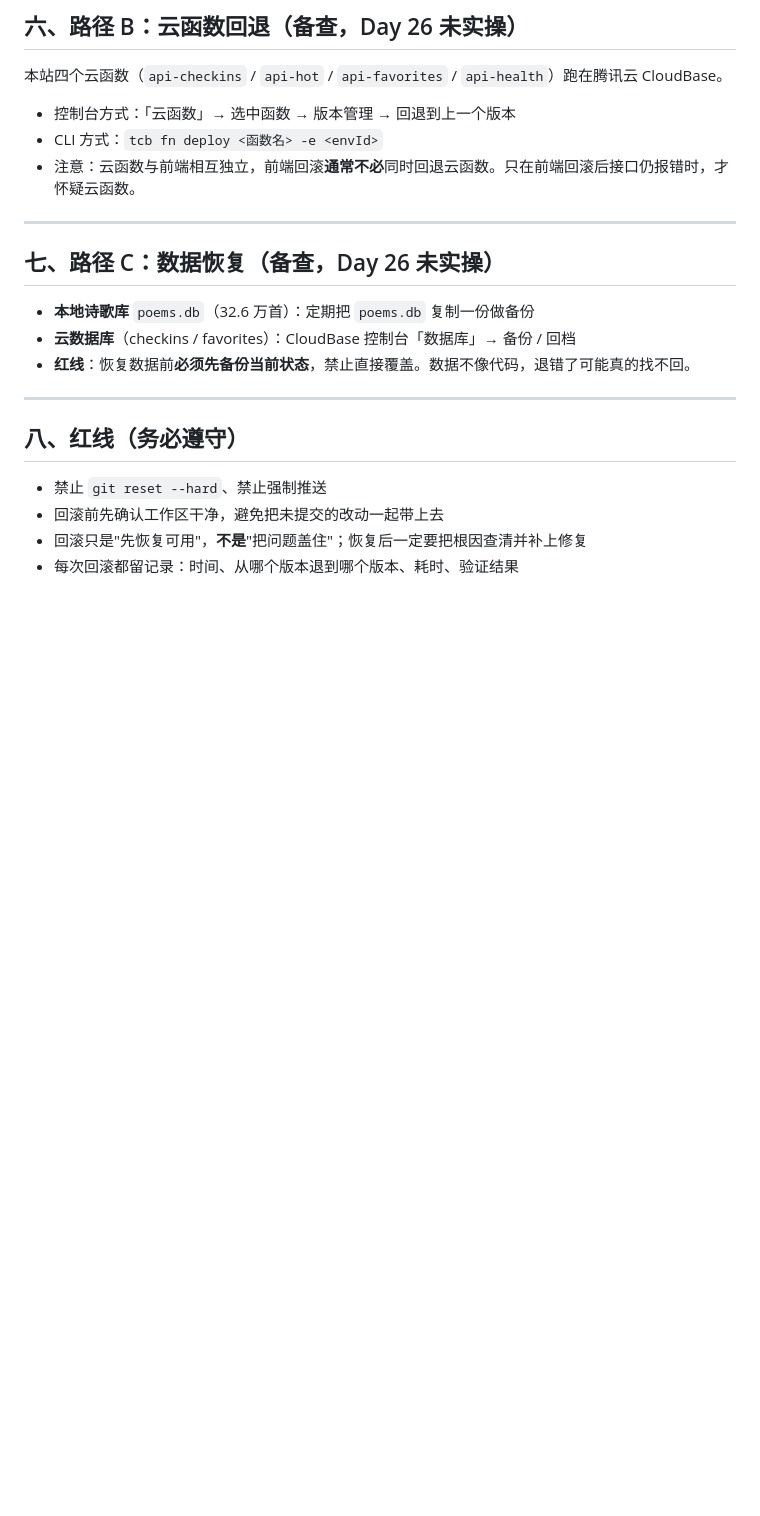
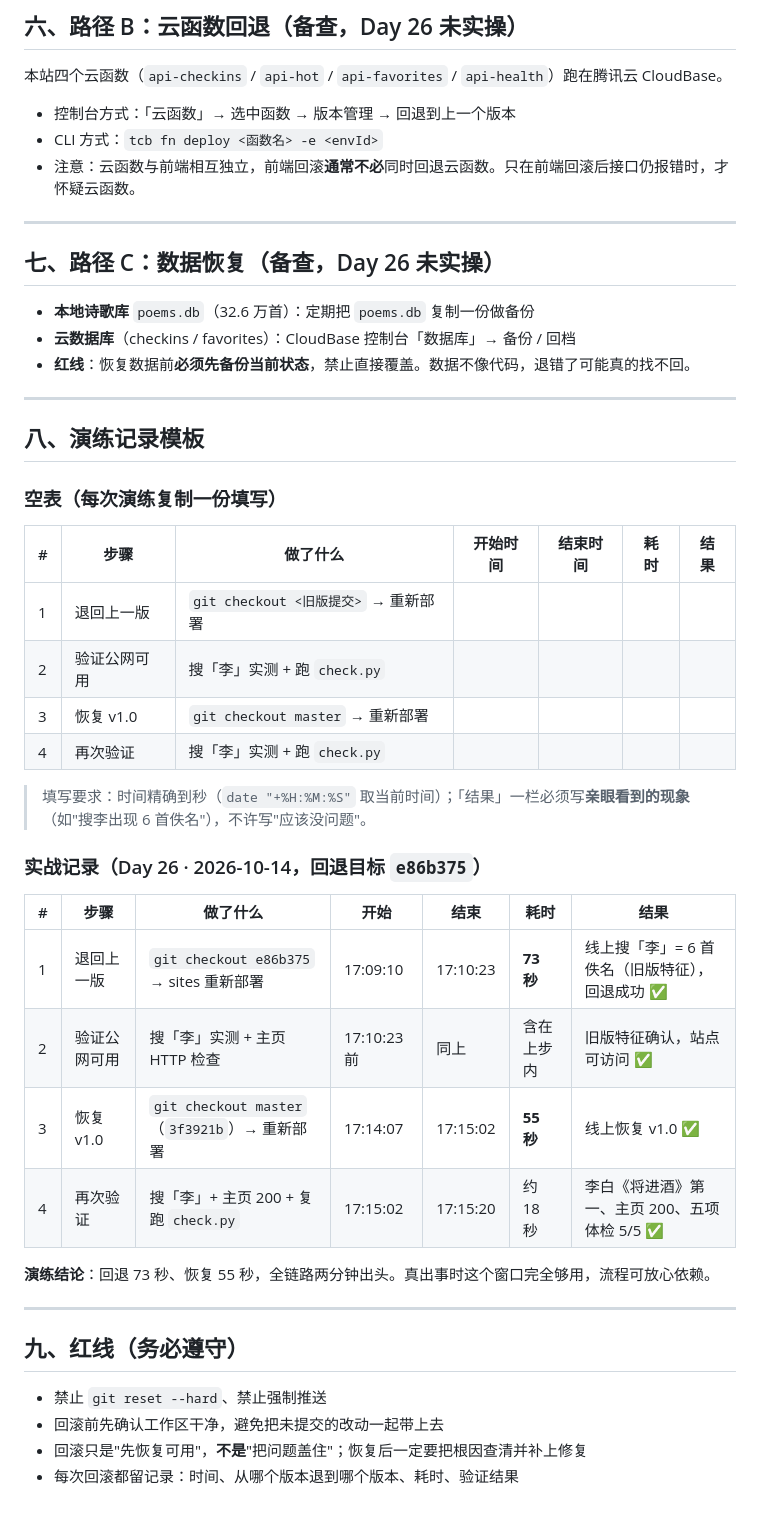
Before and after one commit to XingHo-VibeCoding/shanhe, a Markdown page: my-app/docs/ROLLBACK.md, the part around the change. Drawn GitHub-style; blank space fills up the shorter version.

Commit message:
Day 26｜新增发布清单 v1.0 与演练记录模板
改了什么：ROLLBACK.md 新增第八节「演练记录模板」（空表 + 填表要求），原「红线」顺延为第九节

加了什么：RELEASE-CHECKLIST-v1.0.md 发布清单（版本标记 / 发布前五项验证 / 发布步骤 / 发布后验证 / 备份方式）；演练实战记录（回退 73s / 恢复 55s）

```diff
--- a/my-app/docs/ROLLBACK.md
+++ b/my-app/docs/ROLLBACK.md
@@ -106,7 +106,33 @@ C:/Users/23850/.workbuddy/binaries/python/envs/default/Scripts/python.exe my-app
 
 ---
 
-## 八、红线（务必遵守）
+## 八、演练记录模板
+
+### 空表（每次演练复制一份填写）
+
+| # | 步骤 | 做了什么 | 开始时间 | 结束时间 | 耗时 | 结果 |
+|---|---|---|---|---|---|---|
+| 1 | 退回上一版 | `git checkout <旧版提交>` → 重新部署 | | | | |
+| 2 | 验证公网可用 | 搜「李」实测 + 跑 `check.py` | | | | |
+| 3 | 恢复 v1.0 | `git checkout master` → 重新部署 | | | | |
+| 4 | 再次验证 | 搜「李」实测 + 跑 `check.py` | | | | |
+
+> 填写要求：时间精确到秒（`date "+%H:%M:%S"` 取当前时间）；「结果」一栏必须写**亲眼看到的现象**（如"搜李出现 6 首佚名"），不许写"应该没问题"。
+
+### 实战记录（Day 26 · 2026-10-14，回退目标 `e86b375`）
+
+| # | 步骤 | 做了什么 | 开始 | 结束 | 耗时 | 结果 |
+|---|---|---|---|---|---|---|
+| 1 | 退回上一版 | `git checkout e86b375` → sites 重新部署 | 17:09:10 | 17:10:23 | **73 秒** | 线上搜「李」= 6 首佚名（旧版特征），回退成功 ✅ |
+| 2 | 验证公网可用 | 搜「李」实测 + 主页 HTTP 检查 | 17:10:23 前 | 同上 | 含在上步内 | 旧版特征确认，站点可访问 ✅ |
+| 3 | 恢复 v1.0 | `git checkout master`（`3f3921b`）→ 重新部署 | 17:14:07 | 17:15:02 | **55 秒** | 线上恢复 v1.0 ✅ |
+| 4 | 再次验证 | 搜「李」+ 主页 200 + 复跑 `check.py` | 17:15:02 | 17:15:20 | 约 18 秒 | 李白《将进酒》第一、主页 200、五项体检 5/5 ✅ |
+
+**演练结论**：回退 73 秒、恢复 55 秒，全链路两分钟出头。真出事时这个窗口完全够用，流程可放心依赖。
+
+---
+
+## 九、红线（务必遵守）
 
 - 禁止 `git reset --hard`、禁止强制推送
 - 回滚前先确认工作区干净，避免把未提交的改动一起带上去
```
Also changed, not shown: my-app/docs/RELEASE-CHECKLIST-v1.0.md (added, +95 -0 lines).
